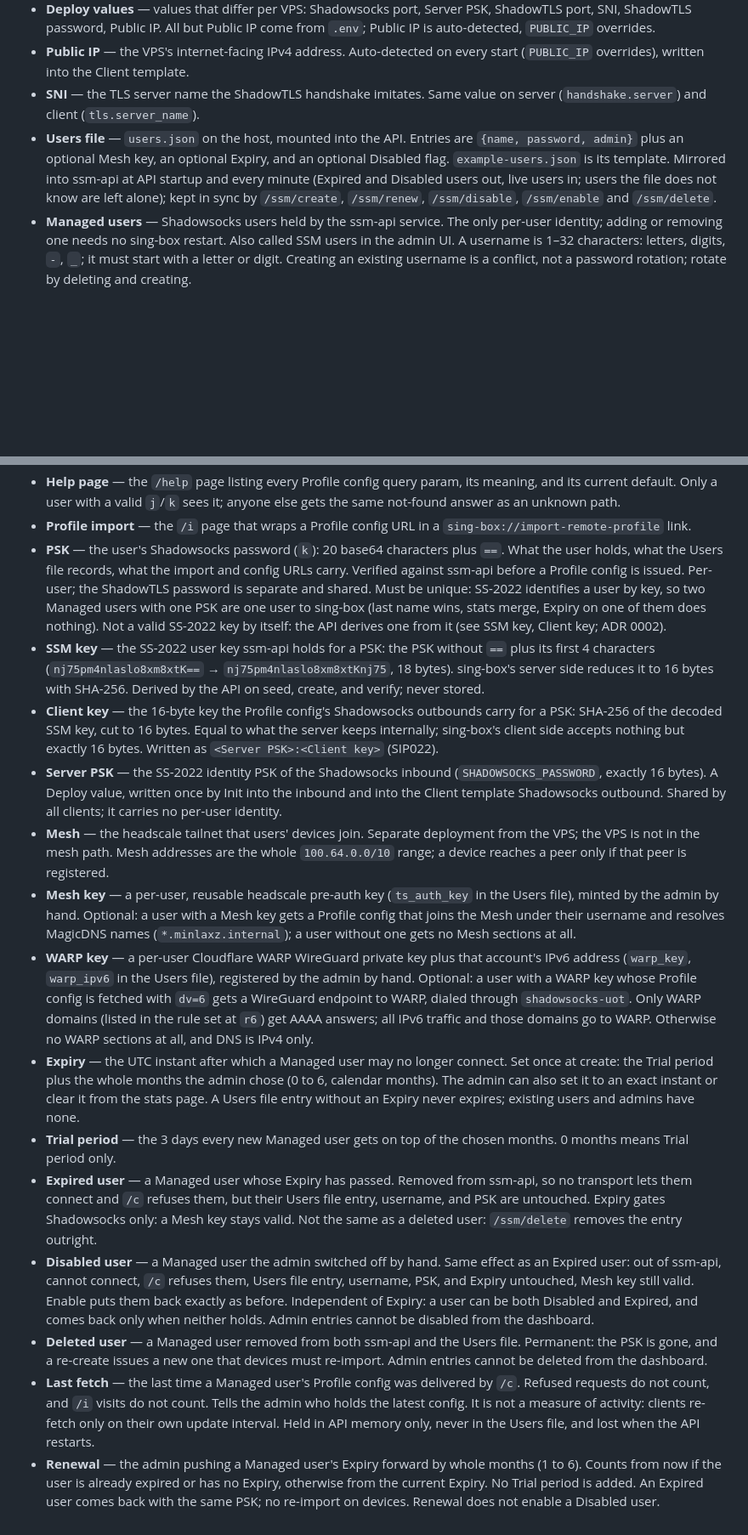
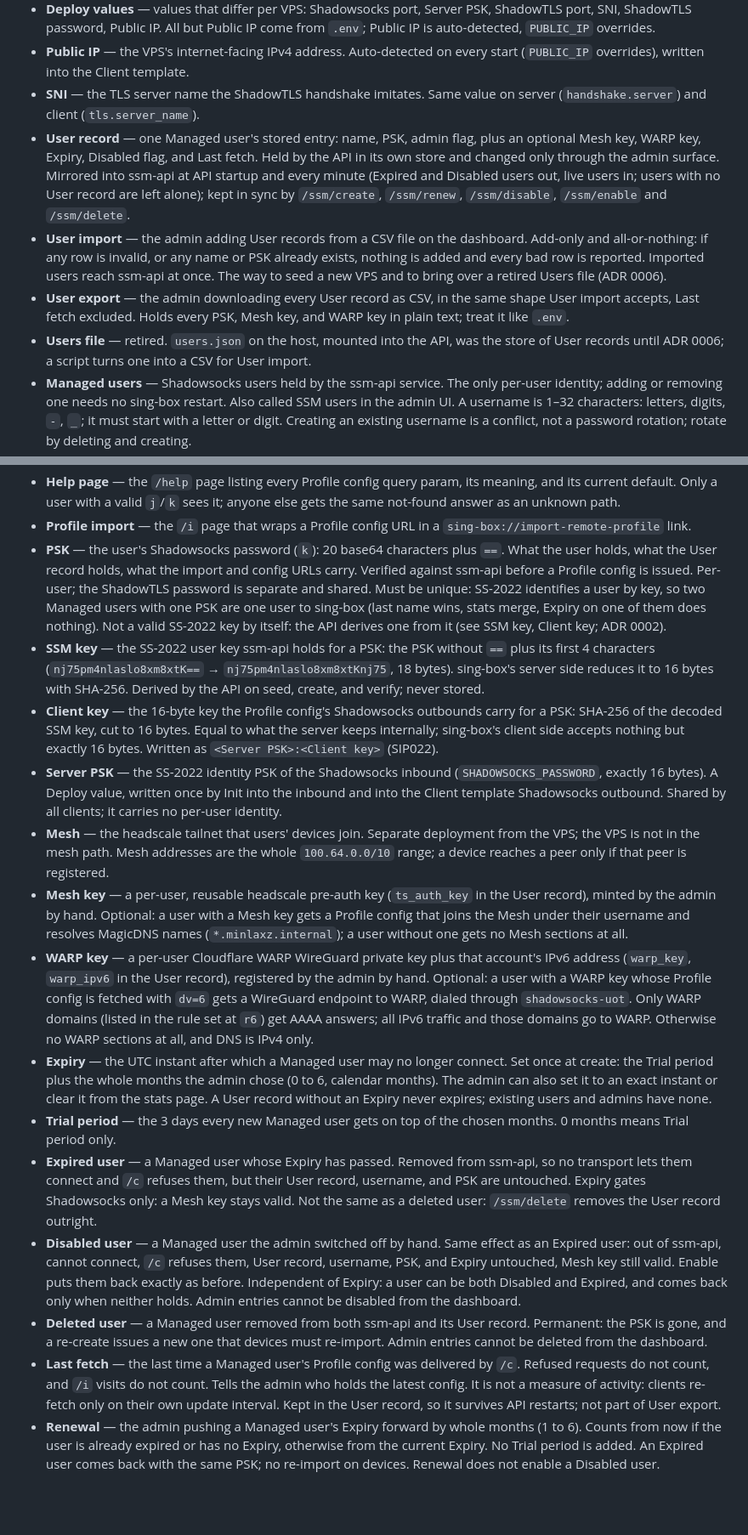
Before and after one commit to minlaxz/nekohasekai, a Markdown page: CONTEXT.md, 2 parts joined by grey strips. Shown at 85% size. GitHub-like rendering; blank space fills up the shorter version.

Commit message:
docs: ADR 0006 SQLite user store, CSV import/export glossary
Co-Authored-By: Claude Opus 5.5 <noreply@anthropic.com>

```diff
--- a/CONTEXT.md
+++ b/CONTEXT.md
@@ -11,7 +11,10 @@ Single bounded context. Glossary of domain terms as used in this repo.
 - **Deploy values** — values that differ per VPS: Shadowsocks port, Server PSK, ShadowTLS port, SNI, ShadowTLS password, Public IP. All but Public IP come from `.env`; Public IP is auto-detected, `PUBLIC_IP` overrides.
 - **Public IP** — the VPS's internet-facing IPv4 address. Auto-detected on every start (`PUBLIC_IP` overrides), written into the Client template.
 - **SNI** — the TLS server name the ShadowTLS handshake imitates. Same value on server (`handshake.server`) and client (`tls.server_name`).
-- **Users file** — `users.json` on the host, mounted into the API. Entries are `{name, password, admin}` plus an optional Mesh key, an optional Expiry, and an optional Disabled flag. `example-users.json` is its template. Mirrored into ssm-api at API startup and every minute (Expired and Disabled users out, live users in; users the file does not know are left alone); kept in sync by `/ssm/create`, `/ssm/renew`, `/ssm/disable`, `/ssm/enable` and `/ssm/delete`.
+- **User record** — one Managed user's stored entry: name, PSK, admin flag, plus an optional Mesh key, WARP key, Expiry, Disabled flag, and Last fetch. Held by the API in its own store and changed only through the admin surface. Mirrored into ssm-api at API startup and every minute (Expired and Disabled users out, live users in; users with no User record are left alone); kept in sync by `/ssm/create`, `/ssm/renew`, `/ssm/disable`, `/ssm/enable` and `/ssm/delete`.
+- **User import** — the admin adding User records from a CSV file on the dashboard. Add-only and all-or-nothing: if any row is invalid, or any name or PSK already exists, nothing is added and every bad row is reported. Imported users reach ssm-api at once. The way to seed a new VPS and to bring over a retired Users file (ADR 0006).
+- **User export** — the admin downloading every User record as CSV, in the same shape User import accepts, Last fetch excluded. Holds every PSK, Mesh key, and WARP key in plain text; treat it like `.env`.
+- **Users file** — retired. `users.json` on the host, mounted into the API, was the store of User records until ADR 0006; a script turns one into a CSV for User import.
 - **Managed users** — Shadowsocks users held by the ssm-api service. The only per-user identity; adding or removing one needs no sing-box restart. Also called SSM users in the admin UI. A username is 1–32 characters: letters, digits, `-`, `_`; it must start with a letter or digit. Creating an existing username is a conflict, not a password rotation; rotate by deleting and creating.
 - **Admin credential** — the single username/password pair that gates every Managed user operation (create, delete, stats, raw ssm-api proxy). Set per VPS. Without it the admin surface is closed, not open.
 - **Transport** — the way a client reaches the VPS: ShadowTLS (over TCP). The Transport carries Shadowsocks inside it, for both TCP and UDP traffic, and holds one shared secret with no per-user identity. Shadowsocks is never exposed on the internet by itself.
@@ -26,17 +29,17 @@ Single bounded context. Glossary of domain terms as used in this repo.
 - **User rule set** — a sing-box rule-set source file the user hosts and passes by URL when fetching their Profile config. Only `domain_suffix`, `domain_keyword`, and `domain_regex` are accepted. Fetched and checked on every request; its matchers join the Profile config's proxied-in-Partial-mode list, alongside the admin-curated rule sets (`my-rules`, geosite). Optional, one per request. A bad or unreachable file fails the request rather than being dropped silently.
 - **Help page** — the `/help` page listing every Profile config query param, its meaning, and its current default. Only a user with a valid `j`/`k` sees it; anyone else gets the same not-found answer as an unknown path.
 - **Profile import** — the `/i` page that wraps a Profile config URL in a `sing-box://import-remote-profile` link.
-- **PSK** — the user's Shadowsocks password (`k`): 20 base64 characters plus `==`. What the user holds, what the Users file records, what the import and config URLs carry. Verified against ssm-api before a Profile config is issued. Per-user; the ShadowTLS password is separate and shared. Must be unique: SS-2022 identifies a user by key, so two Managed users with one PSK are one user to sing-box (last name wins, stats merge, Expiry on one of them does nothing). Not a valid SS-2022 key by itself: the API derives one from it (see SSM key, Client key; ADR 0002).
+- **PSK** — the user's Shadowsocks password (`k`): 20 base64 characters plus `==`. What the user holds, what the User record holds, what the import and config URLs carry. Verified against ssm-api before a Profile config is issued. Per-user; the ShadowTLS password is separate and shared. Must be unique: SS-2022 identifies a user by key, so two Managed users with one PSK are one user to sing-box (last name wins, stats merge, Expiry on one of them does nothing). Not a valid SS-2022 key by itself: the API derives one from it (see SSM key, Client key; ADR 0002).
 - **SSM key** — the SS-2022 user key ssm-api holds for a PSK: the PSK without `==` plus its first 4 characters (`nj75pm4nlaslo8xm8xtK==` → `nj75pm4nlaslo8xm8xtKnj75`, 18 bytes). sing-box's server side reduces it to 16 bytes with SHA-256. Derived by the API on seed, create, and verify; never stored.
 - **Client key** — the 16-byte key the Profile config's Shadowsocks outbounds carry for a PSK: SHA-256 of the decoded SSM key, cut to 16 bytes. Equal to what the server keeps internally; sing-box's client side accepts nothing but exactly 16 bytes. Written as `<Server PSK>:<Client key>` (SIP022).
 - **Server PSK** — the SS-2022 identity PSK of the Shadowsocks inbound (`SHADOWSOCKS_PASSWORD`, exactly 16 bytes). A Deploy value, written once by Init into the inbound and into the Client template Shadowsocks outbound. Shared by all clients; it carries no per-user identity.
 - **Mesh** — the headscale tailnet that users' devices join. Separate deployment from the VPS; the VPS is not in the mesh path. Mesh addresses are the whole `100.64.0.0/10` range; a device reaches a peer only if that peer is registered.
-- **Mesh key** — a per-user, reusable headscale pre-auth key (`ts_auth_key` in the Users file), minted by the admin by hand. Optional: a user with a Mesh key gets a Profile config that joins the Mesh under their username and resolves MagicDNS names (`*.minlaxz.internal`); a user without one gets no Mesh sections at all.
-- **WARP key** — a per-user Cloudflare WARP WireGuard private key plus that account's IPv6 address (`warp_key`, `warp_ipv6` in the Users file), registered by the admin by hand. Optional: a user with a WARP key whose Profile config is fetched with `dv=6` gets a WireGuard endpoint to WARP, dialed through `shadowsocks-uot`. Only WARP domains (listed in the rule set at `r6`) get AAAA answers; all IPv6 traffic and those domains go to WARP. Otherwise no WARP sections at all, and DNS is IPv4 only.
-- **Expiry** — the UTC instant after which a Managed user may no longer connect. Set once at create: the Trial period plus the whole months the admin chose (0 to 6, calendar months). The admin can also set it to an exact instant or clear it from the stats page. A Users file entry without an Expiry never expires; existing users and admins have none.
+- **Mesh key** — a per-user, reusable headscale pre-auth key (`ts_auth_key` in the User record), minted by the admin by hand. Optional: a user with a Mesh key gets a Profile config that joins the Mesh under their username and resolves MagicDNS names (`*.minlaxz.internal`); a user without one gets no Mesh sections at all.
+- **WARP key** — a per-user Cloudflare WARP WireGuard private key plus that account's IPv6 address (`warp_key`, `warp_ipv6` in the User record), registered by the admin by hand. Optional: a user with a WARP key whose Profile config is fetched with `dv=6` gets a WireGuard endpoint to WARP, dialed through `shadowsocks-uot`. Only WARP domains (listed in the rule set at `r6`) get AAAA answers; all IPv6 traffic and those domains go to WARP. Otherwise no WARP sections at all, and DNS is IPv4 only.
+- **Expiry** — the UTC instant after which a Managed user may no longer connect. Set once at create: the Trial period plus the whole months the admin chose (0 to 6, calendar months). The admin can also set it to an exact instant or clear it from the stats page. A User record without an Expiry never expires; existing users and admins have none.
 - **Trial period** — the 3 days every new Managed user gets on top of the chosen months. 0 months means Trial period only.
-- **Expired user** — a Managed user whose Expiry has passed. Removed from ssm-api, so no transport lets them connect and `/c` refuses them, but their Users file entry, username, and PSK are untouched. Expiry gates Shadowsocks only: a Mesh key stays valid. Not the same as a deleted user: `/ssm/delete` removes the entry outright.
-- **Disabled user** — a Managed user the admin switched off by hand. Same effect as an Expired user: out of ssm-api, cannot connect, `/c` refuses them, Users file entry, username, PSK, and Expiry untouched, Mesh key still valid. Enable puts them back exactly as before. Independent of Expiry: a user can be both Disabled and Expired, and comes back only when neither holds. Admin entries cannot be disabled from the dashboard.
-- **Deleted user** — a Managed user removed from both ssm-api and the Users file. Permanent: the PSK is gone, and a re-create issues a new one that devices must re-import. Admin entries cannot be deleted from the dashboard.
-- **Last fetch** — the last time a Managed user's Profile config was delivered by `/c`. Refused requests do not count, and `/i` visits do not count. Tells the admin who holds the latest config. It is not a measure of activity: clients re-fetch only on their own update interval. Held in API memory only, never in the Users file, and lost when the API restarts.
+- **Expired user** — a Managed user whose Expiry has passed. Removed from ssm-api, so no transport lets them connect and `/c` refuses them, but their User record, username, and PSK are untouched. Expiry gates Shadowsocks only: a Mesh key stays valid. Not the same as a deleted user: `/ssm/delete` removes the User record outright.
+- **Disabled user** — a Managed user the admin switched off by hand. Same effect as an Expired user: out of ssm-api, cannot connect, `/c` refuses them, User record, username, PSK, and Expiry untouched, Mesh key still valid. Enable puts them back exactly as before. Independent of Expiry: a user can be both Disabled and Expired, and comes back only when neither holds. Admin entries cannot be disabled from the dashboard.
+- **Deleted user** — a Managed user removed from both ssm-api and its User record. Permanent: the PSK is gone, and a re-create issues a new one that devices must re-import. Admin entries cannot be deleted from the dashboard.
+- **Last fetch** — the last time a Managed user's Profile config was delivered by `/c`. Refused requests do not count, and `/i` visits do not count. Tells the admin who holds the latest config. It is not a measure of activity: clients re-fetch only on their own update interval. Kept in the User record, so it survives API restarts; not part of User export.
 - **Renewal** — the admin pushing a Managed user's Expiry forward by whole months (1 to 6). Counts from now if the user is already expired or has no Expiry, otherwise from the current Expiry. No Trial period is added. An Expired user comes back with the same PSK; no re-import on devices. Renewal does not enable a Disabled user.
```
Also changed, not shown: docs/adr/0006-sqlite-user-store-csv-import.md (added, +15 -0 lines).
